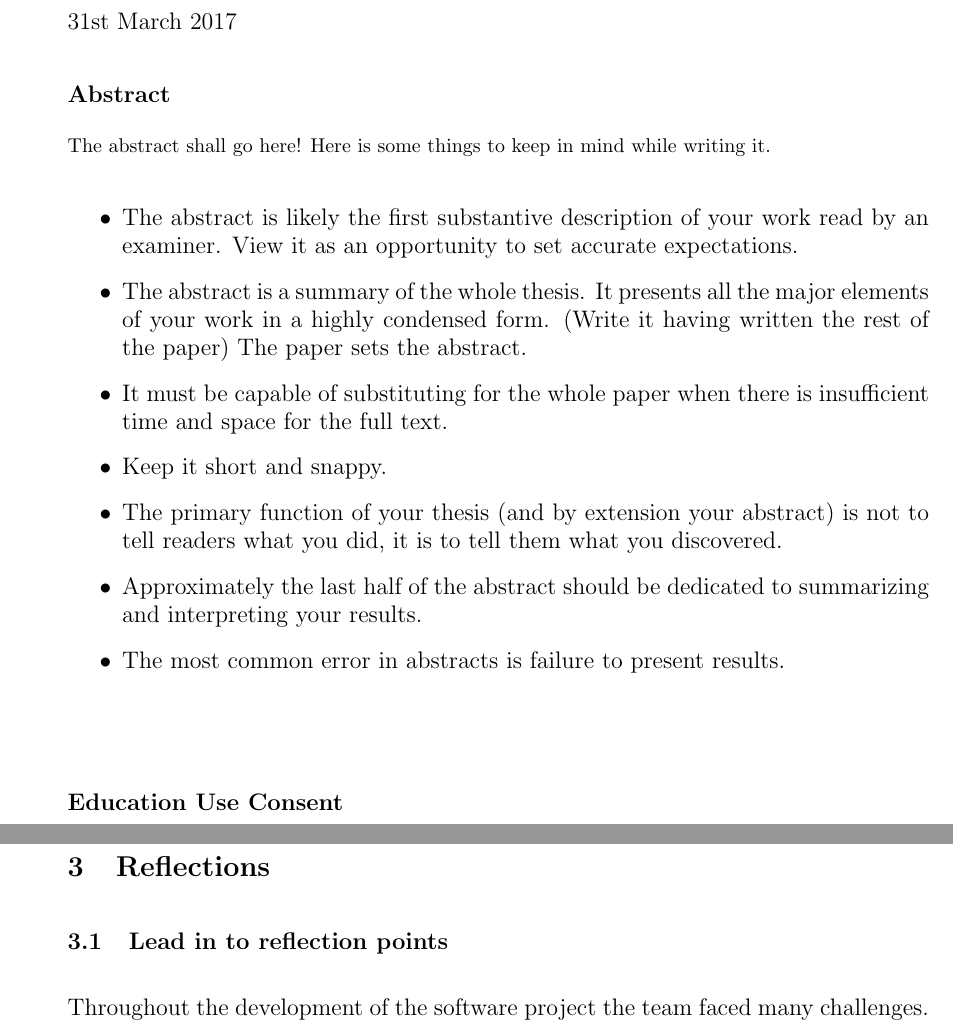
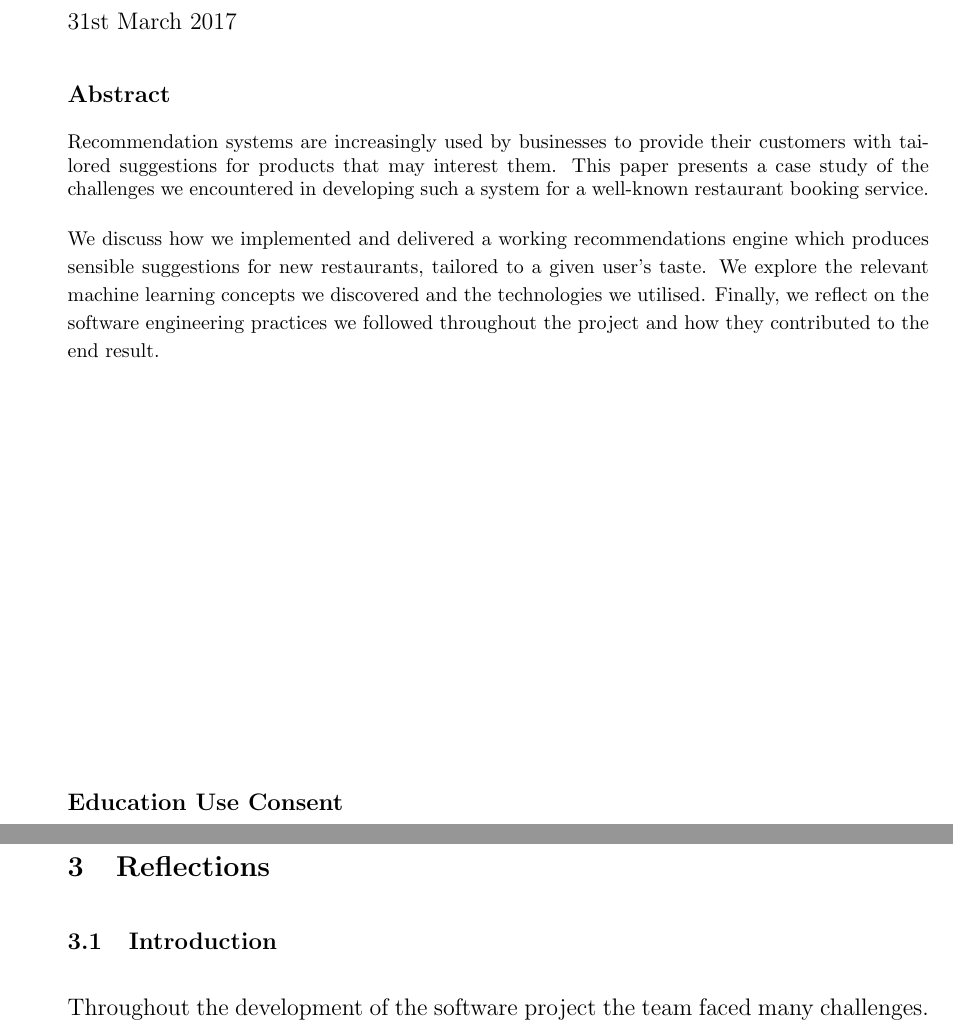
Before and after one commit to domantasjurkus/resdiary, a LaTeX thesis (docs/dissertation/dissertation.tex): two parts of pages 1 and 10 of 25 before the commit and two parts of pages 1 and 9 of 24 after it, joined at a grey line, cut so that both start at the same text. Compiled offline with pdfLaTeX.

Commit message:
Abstract written. Minor section corrections.

```diff
--- a/docs/dissertation/dissertation.tex
+++ b/docs/dissertation/dissertation.tex
@@ -23,22 +23,26 @@
 \maketitle
 
 % ##################################################
-% LAST EDIT: 	06/03/17	Joseph
+% LAST EDIT: 	27/03/17	Josh
 % ################# Comment Log ####################
+% Josh: Note: what we DISCOVERED as opposed to what we did, but also need to talk about results.
+% Looked at various academic papers for ideas.
 % ##################################################
 \begin{abstract}
-The abstract shall go here! Here is some things to keep in mind while writing it.
+Recommendation systems are increasingly used by businesses to provide their customers with tailored suggestions for products that may interest them. This paper presents a case study of the challenges we encountered in developing such a system for a well-known restaurant booking service.
+
+We discuss how we implemented and delivered a working recommendations engine which produces sensible suggestions for new restaurants, tailored to a given user's taste. We explore the relevant machine learning concepts we discovered and the technologies we utilised. Finally, we reflect on the software engineering practices we followed throughout the project and how they contributed to the end result.
 \end{abstract}
 
-\begin{itemize}
-\item The abstract is likely the first substantive description of your work read by an examiner. View it as an opportunity to set accurate expectations.
-\item The abstract is a summary of the whole thesis. It presents all the major elements of your work in a highly condensed form. (Write it having written the rest of the paper) The paper sets the abstract.
-\item It must be capable of substituting for the whole paper when there is insufficient time and space for the full text.
-\item Keep it short and snappy.
-\item The primary function of your thesis (and by extension your abstract) is not to tell readers what you did, it is to tell them what you discovered.
-\item Approximately the last half of the abstract should be dedicated to summarizing and interpreting your results.
-\item The most common error in abstracts is failure to present results.
-\end{itemize}
+%\begin{itemize}
+%\item The abstract is likely the first substantive description of your work read by an examiner. View it as an opportunity to set accurate expectations.
+%\item The abstract is a summary of the whole thesis. It presents all the major elements of your work in a highly condensed form. (Write it having written the rest of the paper) The paper sets the abstract.
+%\item It must be capable of substituting for the whole paper when there is insufficient time and space for the full text.
+%\item Keep it short and snappy.
+%\item The primary function of your thesis (and by extension your abstract) is not to tell readers what you did, it is to tell them what you discovered.
+%\item Approximately the last half of the abstract should be dedicated to summarizing and interpreting your results.
+%\item The most common error in abstracts is failure to present results.
+%\end{itemize}
 
 % Comment out this line if you do not wish to give consent for your work to be distributed in electronic format.
 % We hereby give consent - spread the knowledge - pending on result of project
@@ -286,10 +288,10 @@ Mention some of the future proposals we hit on in the presentation such as the r
 % Agile Reflection: Cost Estimation - reflect on the lack of cost estimation and how it contributed partly to the team organisation needed to be reshuffled as parts of the system were avoided how it didn't effect the initial work on the system rather towards the end meant for proposed features needing to be dropped as not enough time was left for their development. Not so much that the priorities were wrong in this regard rather
 
 
-\subsection{Lead in to reflection points}
+\subsection{Introduction}
 \label{sec:leadreflection}
 % ##################################################
-% LAST EDIT:  27/03/17  Joseph
+% LAST EDIT:  27/03/17  Josh
 % NOTE:
 % ################# Comment Log ####################
 
```
Also changed, not shown: docs/dissertation/dissertation.tex (11 more changed lines).
